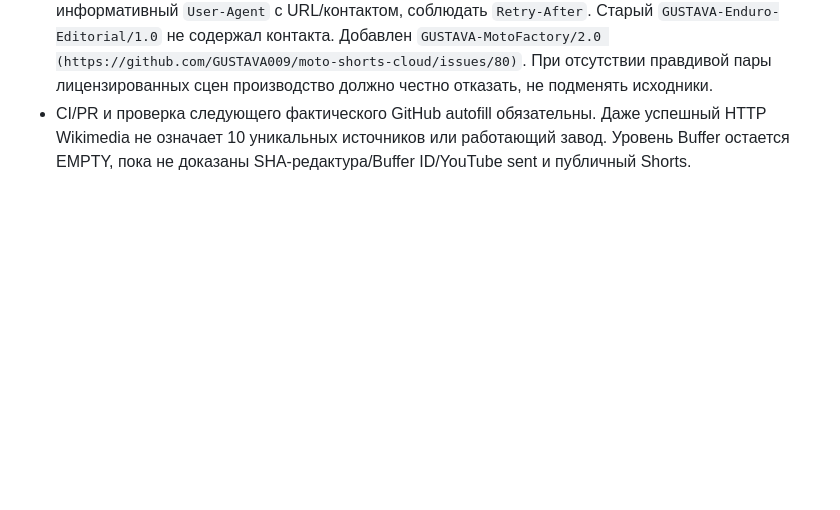
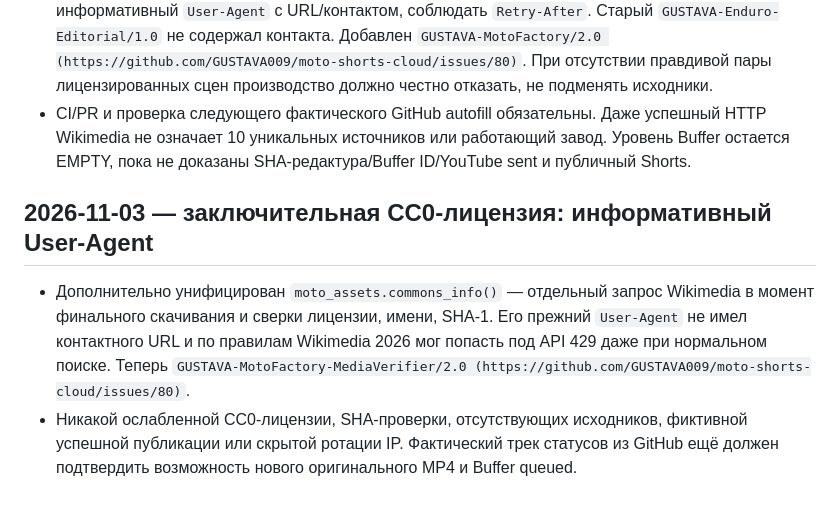
Before and after one commit to GUSTAVA009/moto-shorts-cloud, a Markdown page: docs/FACTORY_RECOVERY_CHECKPOINT_RU.md, the part around the change. GitHub-like rendering; blank space fills up the shorter version.

Commit message:
Checkpoint final CC0 verifier bot identity and no false production claim

```diff
--- a/docs/FACTORY_RECOVERY_CHECKPOINT_RU.md
+++ b/docs/FACTORY_RECOVERY_CHECKPOINT_RU.md
@@ -234,3 +234,7 @@ _Примечание: авторский Deep голос ещё не прошё
 - Новый `one_commons_query_per_run` ограничивает реальный `commons_fetch` одной попыткой на весь процесс производства партии из 10, повторно использует лишь её проверенные метаданные, не обходит 429. Контрольный тест с HTTP 429 подтверждает ровно один запрос за семь попыток.
 - Согласно действующим правилам Wikimedia 2026, автоматизированные запросы должны иметь информативный `User-Agent` с URL/контактом, соблюдать `Retry-After`. Старый `GUSTAVA-Enduro-Editorial/1.0` не содержал контакта. Добавлен `GUSTAVA-MotoFactory/2.0 (https://github.com/GUSTAVA009/moto-shorts-cloud/issues/80)`. При отсутствии правдивой пары лицензированных сцен производство должно честно отказать, не подменять исходники.
 - CI/PR и проверка следующего фактического GitHub autofill обязательны. Даже успешный HTTP Wikimedia не означает 10 уникальных источников или работающий завод. Уровень Buffer остается EMPTY, пока не доказаны SHA-редактура/Buffer ID/YouTube sent и публичный Shorts.
+
+## 2026-11-03 — заключительная CC0-лицензия: информативный User-Agent
+- Дополнительно унифицирован `moto_assets.commons_info()` — отдельный запрос Wikimedia в момент финального скачивания и сверки лицензии, имени, SHA-1. Его прежний `User-Agent` не имел контактного URL и по правилам Wikimedia 2026 мог попасть под API 429 даже при нормальном поиске. Теперь `GUSTAVA-MotoFactory-MediaVerifier/2.0 (https://github.com/GUSTAVA009/moto-shorts-cloud/issues/80)`.
+- Никакой ослабленной CC0-лицензии, SHA-проверки, отсутствующих исходников, фиктивной успешной публикации или скрытой ротации IP. Фактический трек статусов из GitHub ещё должен подтвердить возможность нового оригинального MP4 и Buffer queued.
```
